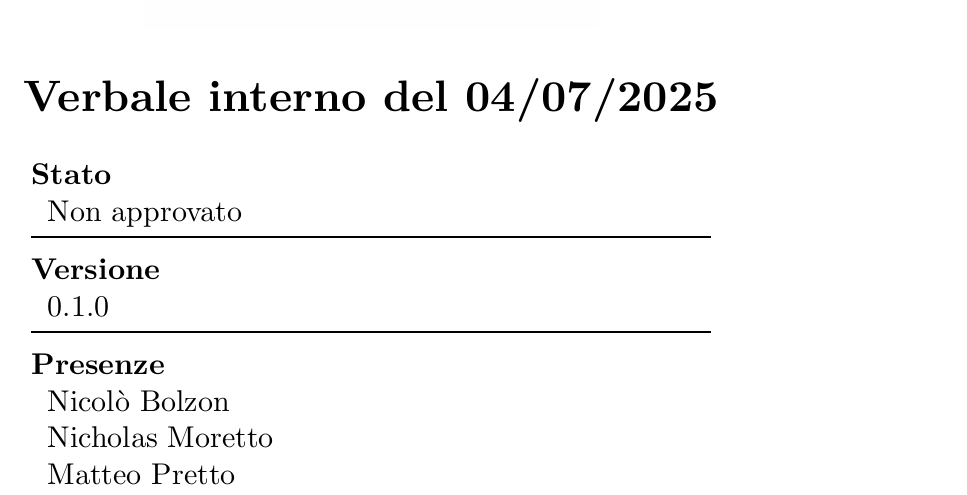
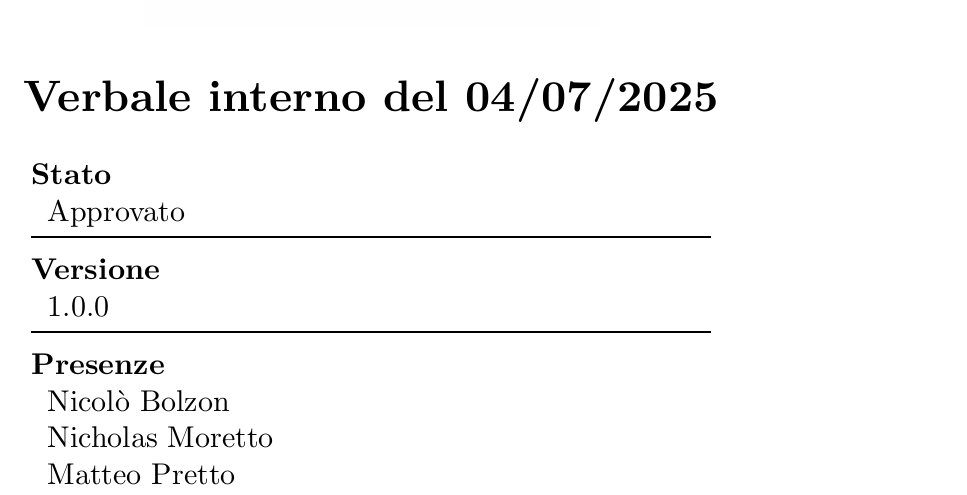
Before and after one commit to teamcodealchemists/docs, a Typst document (documents/rtb/verbali/verbali_interni/2025-07-04_VI.typ): part of page 1 of 8, cut so that both start at the same text. Compiled offline with Typst 0.15.

Commit message:
Fix verbali

```diff
--- a/documents/rtb/verbali/verbali_interni/2025-07-04_VI.typ
+++ b/documents/rtb/verbali/verbali_interni/2025-07-04_VI.typ
@@ -4,8 +4,8 @@
 #let titolo = "Verbale interno del "
 #let data = "04/07/2025"
 #let titolo = titolo + data
-#let status = "Non approvato"
-#let versione = "0.1.0"
+#let status = "Approvato"
+#let versione = "1.0.0"
 #let presenze = (
   /* formato: <p.nome,> oppure <"nome",> */
   p.nicolo,
```
Also changed, not shown: documents/rtb/verbali/verbali_esterni/2025-07-11_VE_2.0.0_signed.pdf (added).
